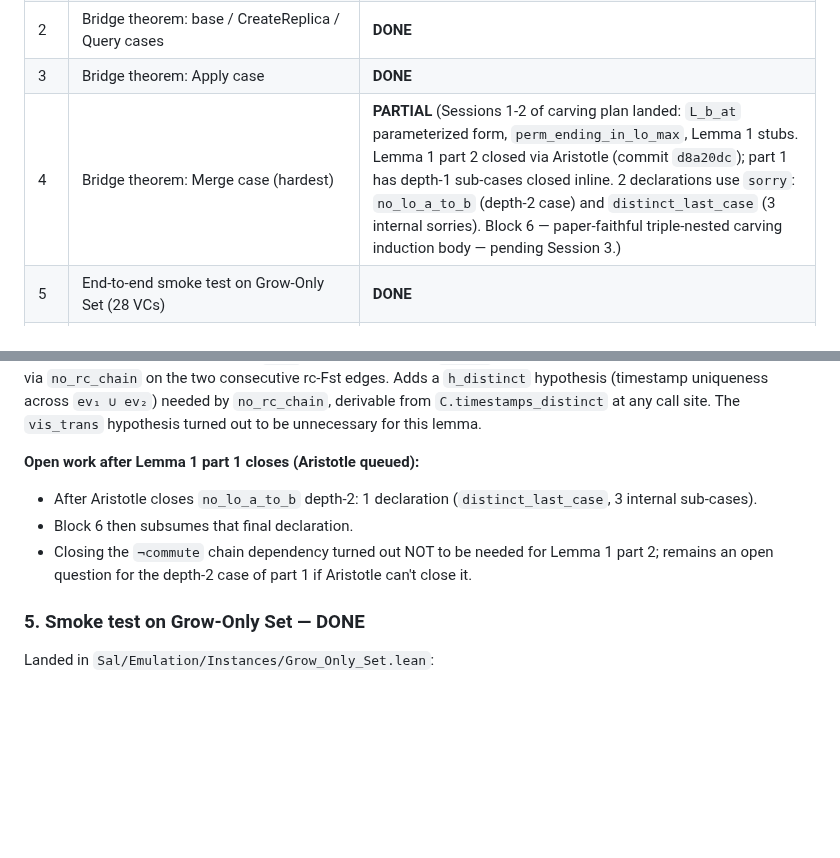
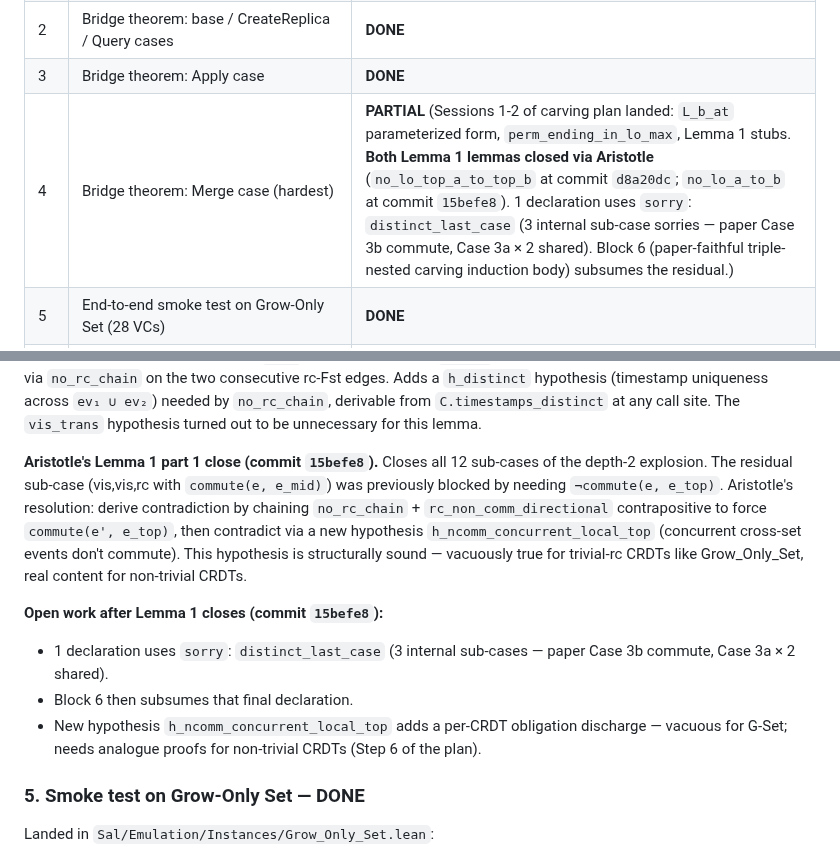
Before and after one commit to fplaunchpad/sal, a Markdown page: Sal/Emulation/PLAN.md, 2 parts joined by grey strips. Drawn GitHub-style; blank space fills up the shorter version.

Commit message:
plan(emulation): record full close of Lemma 1 (both parts)
After commit 15befe8, both Lemma 1 part 1 (`no_lo_a_to_b`) and
part 2 (`no_lo_top_a_to_top_b`) are kernel-verified.

Sorry count: 1 declaration (`distinct_last_case` with 3 internal
sub-case sorries — paper Case 3b commute and Case 3a × 2 shared).

Document the new hypothesis `h_ncomm_concurrent_local_top` from
Aristotle's close: concurrent cross-set events don't commute.
Vacuous for trivial-rc CRDTs; real content for non-trivial CRDTs.

```diff
--- a/Sal/Emulation/PLAN.md
+++ b/Sal/Emulation/PLAN.md
@@ -28,7 +28,7 @@ This reduces to two subgoals we prove independently and then compose:
 | 1 | Transcribe the 24 VCs + `cond_comm_lift` + `merge_init` + `rc_non_comm_directional` + `merge_peel_comm` into `SatisfiesVCs` (28 fields) | **DONE** |
 | 2 | Bridge theorem: base / CreateReplica / Query cases | **DONE** |
 | 3 | Bridge theorem: Apply case | **DONE** |
-| 4 | Bridge theorem: Merge case (hardest) | **PARTIAL** (Sessions 1-2 of carving plan landed: `L_b_at` parameterized form, `perm_ending_in_lo_max`, Lemma 1 stubs. Lemma 1 part 2 closed via Aristotle (commit `d8a20dc`); part 1 has depth-1 sub-cases closed inline. 2 declarations use `sorry`: `no_lo_a_to_b` (depth-2 case) and `distinct_last_case` (3 internal sorries). Block 6 — paper-faithful triple-nested carving induction body — pending Session 3.) |
+| 4 | Bridge theorem: Merge case (hardest) | **PARTIAL** (Sessions 1-2 of carving plan landed: `L_b_at` parameterized form, `perm_ending_in_lo_max`, Lemma 1 stubs. **Both Lemma 1 lemmas closed via Aristotle** (`no_lo_top_a_to_top_b` at commit `d8a20dc`; `no_lo_a_to_b` at commit `15befe8`). 1 declaration uses `sorry`: `distinct_last_case` (3 internal sub-case sorries — paper Case 3b commute, Case 3a × 2 shared). Block 6 (paper-faithful triple-nested carving induction body) subsumes the residual.) |
 | 5 | End-to-end smoke test on Grow-Only Set (28 VCs) | **DONE** |
 | 6 | Instantiate bridge for remaining CRDTs | TODO |
 | 7 | Op-based TS (Liittschwager §3.3) | **SCAFFOLDED** |
@@ -512,13 +512,24 @@ two consecutive rc-Fst edges. Adds a `h_distinct` hypothesis
 derivable from `C.timestamps_distinct` at any call site. The
 `vis_trans` hypothesis turned out to be unnecessary for this lemma.
 
-**Open work after Lemma 1 part 1 closes (Aristotle queued):**
-- After Aristotle closes `no_lo_a_to_b` depth-2: 1 declaration
-  (`distinct_last_case`, 3 internal sub-cases).
+**Aristotle's Lemma 1 part 1 close (commit `15befe8`).** Closes
+all 12 sub-cases of the depth-2 explosion. The residual sub-case
+(vis,vis,rc with `commute(e, e_mid)`) was previously blocked by
+needing `¬commute(e, e_top)`. Aristotle's resolution: derive
+contradiction by chaining `no_rc_chain` + `rc_non_comm_directional`
+contrapositive to force `commute(e', e_top)`, then contradict via
+a new hypothesis `h_ncomm_concurrent_local_top` (concurrent
+cross-set events don't commute). This hypothesis is structurally
+sound — vacuously true for trivial-rc CRDTs like Grow_Only_Set,
+real content for non-trivial CRDTs.
+
+**Open work after Lemma 1 closes (commit `15befe8`):**
+- 1 declaration uses `sorry`: `distinct_last_case` (3 internal
+  sub-cases — paper Case 3b commute, Case 3a × 2 shared).
 - Block 6 then subsumes that final declaration.
-- Closing the `¬commute` chain dependency turned out NOT to be
-  needed for Lemma 1 part 2; remains an open question for the
-  depth-2 case of part 1 if Aristotle can't close it.
+- New hypothesis `h_ncomm_concurrent_local_top` adds a per-CRDT
+  obligation discharge — vacuous for G-Set; needs analogue
+  proofs for non-trivial CRDTs (Step 6 of the plan).
 
 ### 5. Smoke test on Grow-Only Set — DONE
 
```
